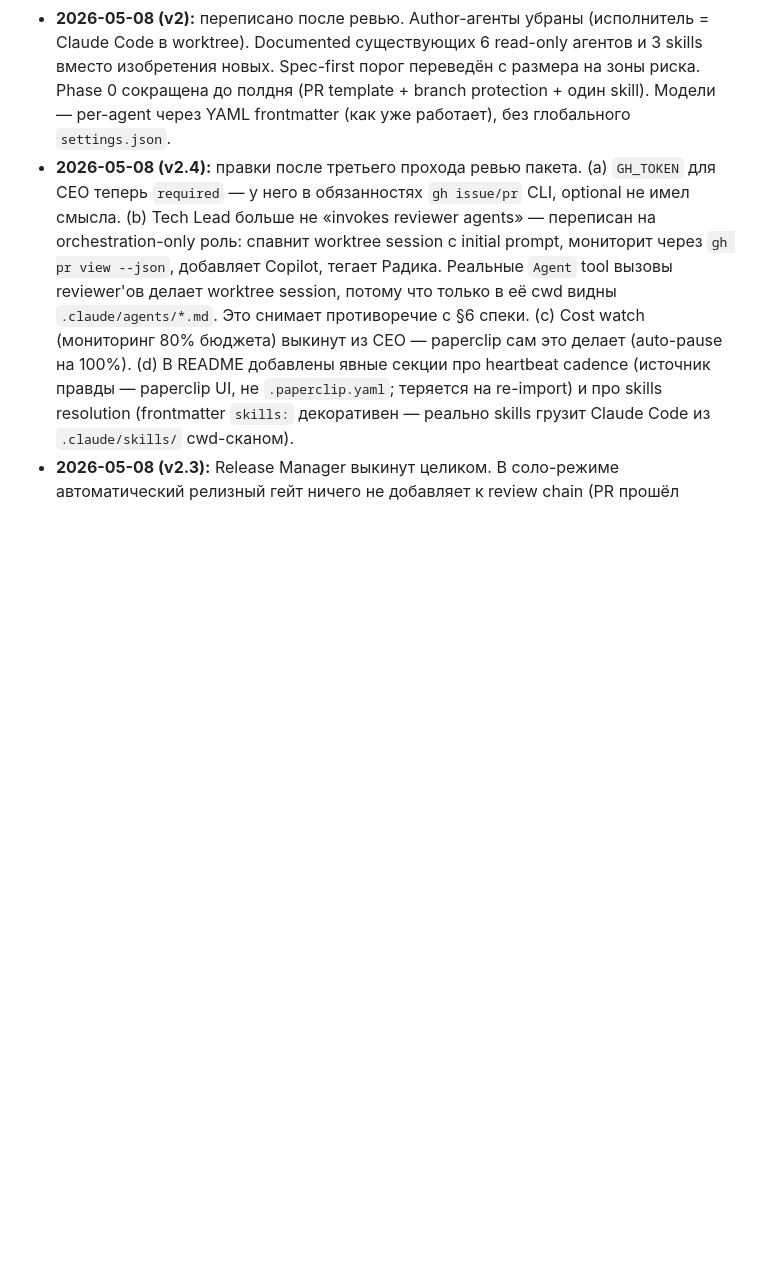
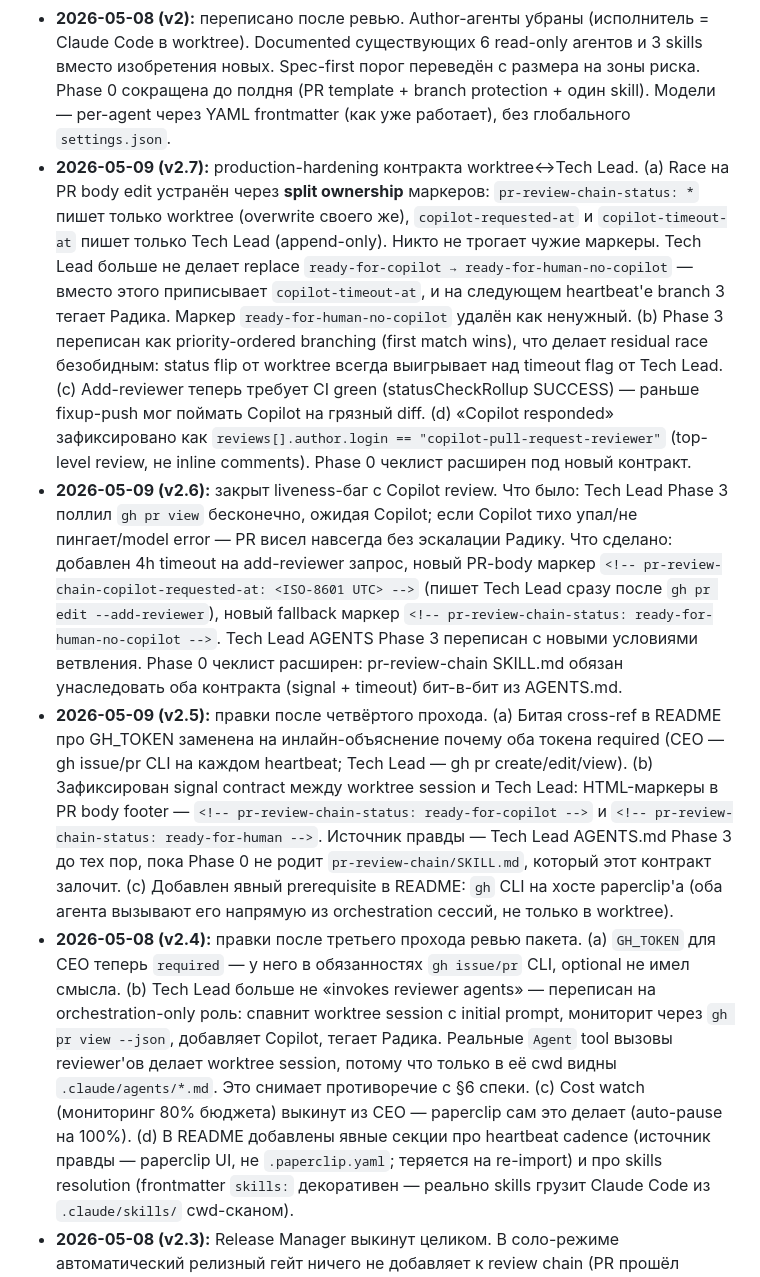
Before and after one commit to radikkhaziev/triathlon-agent, a Markdown page: docs/PAPERCLIP_SETUP_SPEC.md, the part around one of its changes. GitHub-like rendering; blank space fills up the shorter version.

```diff
--- a/docs/PAPERCLIP_SETUP_SPEC.md
+++ b/docs/PAPERCLIP_SETUP_SPEC.md
@@ -328,6 +334,9 @@ Engineer описывает противоречие в комментарии P
 
 - **2026-05-08 (v1):** первая версия. Slim изначально не получилась — заложил 12 author-агентов и Phase 0 на «заполнить весь `.claude/`». Не учитывала уже-существующую инфраструктуру.
 - **2026-05-08 (v2):** переписано после ревью. Author-агенты убраны (исполнитель = Claude Code в worktree). Documented существующих 6 read-only агентов и 3 skills вместо изобретения новых. Spec-first порог переведён с размера на зоны риска. Phase 0 сокращена до полдня (PR template + branch protection + один skill). Модели — per-agent через YAML frontmatter (как уже работает), без глобального `settings.json`.
+- **2026-05-09 (v2.7):** production-hardening контракта worktree↔Tech Lead. (a) Race на PR body edit устранён через **split ownership** маркеров: `pr-review-chain-status: *` пишет только worktree (overwrite своего же), `copilot-requested-at` и `copilot-timeout-at` пишет только Tech Lead (append-only). Никто не трогает чужие маркеры. Tech Lead больше не делает replace `ready-for-copilot → ready-for-human-no-copilot` — вместо этого приписывает `copilot-timeout-at`, и на следующем heartbeat'е branch 3 тегает Радика. Маркер `ready-for-human-no-copilot` удалён как ненужный. (b) Phase 3 переписан как priority-ordered branching (first match wins), что делает residual race безобидным: status flip от worktree всегда выигрывает над timeout flag от Tech Lead. (c) Add-reviewer теперь требует CI green (statusCheckRollup SUCCESS) — раньше fixup-push мог поймать Copilot на грязный diff. (d) «Copilot responded» зафиксировано как `reviews[].author.login == "copilot-pull-request-reviewer"` (top-level review, не inline comments). Phase 0 чеклист расширен под новый контракт.
+- **2026-05-09 (v2.6):** закрыт liveness-баг с Copilot review. Что было: Tech Lead Phase 3 поллил `gh pr view` бесконечно, ожидая Copilot; если Copilot тихо упал/не пингает/model error — PR висел навсегда без эскалации Радику. Что сделано: добавлен 4h timeout на add-reviewer запрос, новый PR-body маркер `<!-- pr-review-chain-copilot-requested-at: <ISO-8601 UTC> -->` (пишет Tech Lead сразу после `gh pr edit --add-reviewer`), новый fallback маркер `<!-- pr-review-chain-status: ready-for-human-no-copilot -->`. Tech Lead AGENTS Phase 3 переписан с новыми условиями ветвления. Phase 0 чеклист расширен: pr-review-chain SKILL.md обязан унаследовать оба контракта (signal + timeout) бит-в-бит из AGENTS.md.
+- **2026-05-09 (v2.5):** правки после четвёртого прохода. (a) Битая cross-ref в README про GH_TOKEN заменена на инлайн-объяснение почему оба токена required (CEO — gh issue/pr CLI на каждом heartbeat; Tech Lead — gh pr create/edit/view). (b) Зафиксирован signal contract между worktree session и Tech Lead: HTML-маркеры в PR body footer — `<!-- pr-review-chain-status: ready-for-copilot -->` и `<!-- pr-review-chain-status: ready-for-human -->`. Источник правды — Tech Lead AGENTS.md Phase 3 до тех пор, пока Phase 0 не родит `pr-review-chain/SKILL.md`, который этот контракт залочит. (c) Добавлен явный prerequisite в README: `gh` CLI на хосте paperclip'а (оба агента вызывают его напрямую из orchestration сессий, не только в worktree).
 - **2026-05-08 (v2.4):** правки после третьего прохода ревью пакета. (a) `GH_TOKEN` для CEO теперь `required` — у него в обязанностях `gh issue/pr` CLI, optional не имел смысла. (b) Tech Lead больше не «invokes reviewer agents» — переписан на orchestration-only роль: спавнит worktree session с initial prompt, мониторит через `gh pr view --json`, добавляет Copilot, тегает Радика. Реальные `Agent` tool вызовы reviewer'ов делает worktree session, потому что только в её cwd видны `.claude/agents/*.md`. Это снимает противоречие с §6 спеки. (c) Cost watch (мониторинг 80% бюджета) выкинут из CEO — paperclip сам это делает (auto-pause на 100%). (d) В README добавлены явные секции про heartbeat cadence (источник правды — paperclip UI, не `.paperclip.yaml`; теряется на re-import) и про skills resolution (frontmatter `skills:` декоративен — реально skills грузит Claude Code из `.claude/skills/` cwd-сканом).
 - **2026-05-08 (v2.3):** Release Manager выкинут целиком. В соло-режиме автоматический релизный гейт ничего не добавляет к review chain (PR прошёл reviewer → Copilot → approve = готов к проду по определению). Релизы `dev → main` теперь fully manual: ты сам решаешь когда, открываешь PR одной командой `gh pr create --base main --head dev`, мерджишь, существующий `deploy.yml` едет. Удалён `release-manager` агент из `.paperclip/agents/`, удалены `routines:` и его блок из `.paperclip.yaml`, обновлены §2 (только 2 paperclip-агента), §4.1, §4.4, Phase 1, Phase 3, FAQ. Это вариант B из обсуждения — все ветки от `dev`, все PR в `dev`, ручной промоушен в `main`.
 - **2026-05-08 (v2.2):** Phase 1 переписана с конкретными командами `paperclipai company import` после прочтения paperclip docs (`docs/companies/companies-spec.md`, `.agents/skills/company-creator/`). Добавлена `.paperclip/` папка в репо — markdown company package по Agent Companies spec (`agentcompanies/v1`), три агента (CEO / Tech Lead / Release Manager), все на `claude_local`, weekly cron на `0 19 * * 0` Europe/Belgrade. Read-only reviewer-агенты (`code-reviewer`, `security-reviewer`, и т.д.) намеренно НЕ зарегистрированы в paperclip — остаются subagent'ами в `.claude/agents/`, вызываются изнутри worktree-сессии.
```
Also changed, not shown: other parts of docs/PAPERCLIP_SETUP_SPEC.md (+7 -1 lines), .paperclip/README.md (+8 -3 lines), 1 other file.
